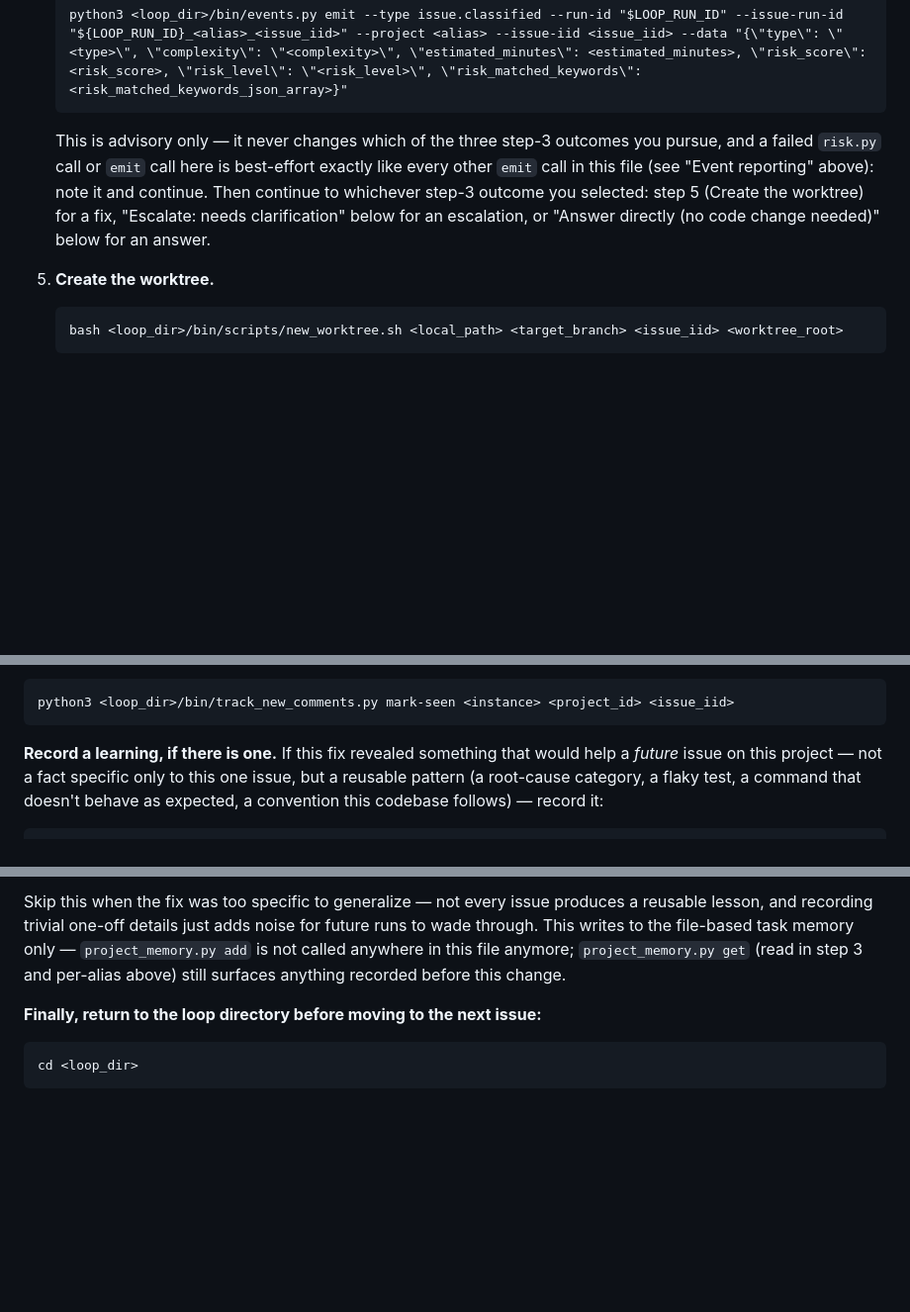
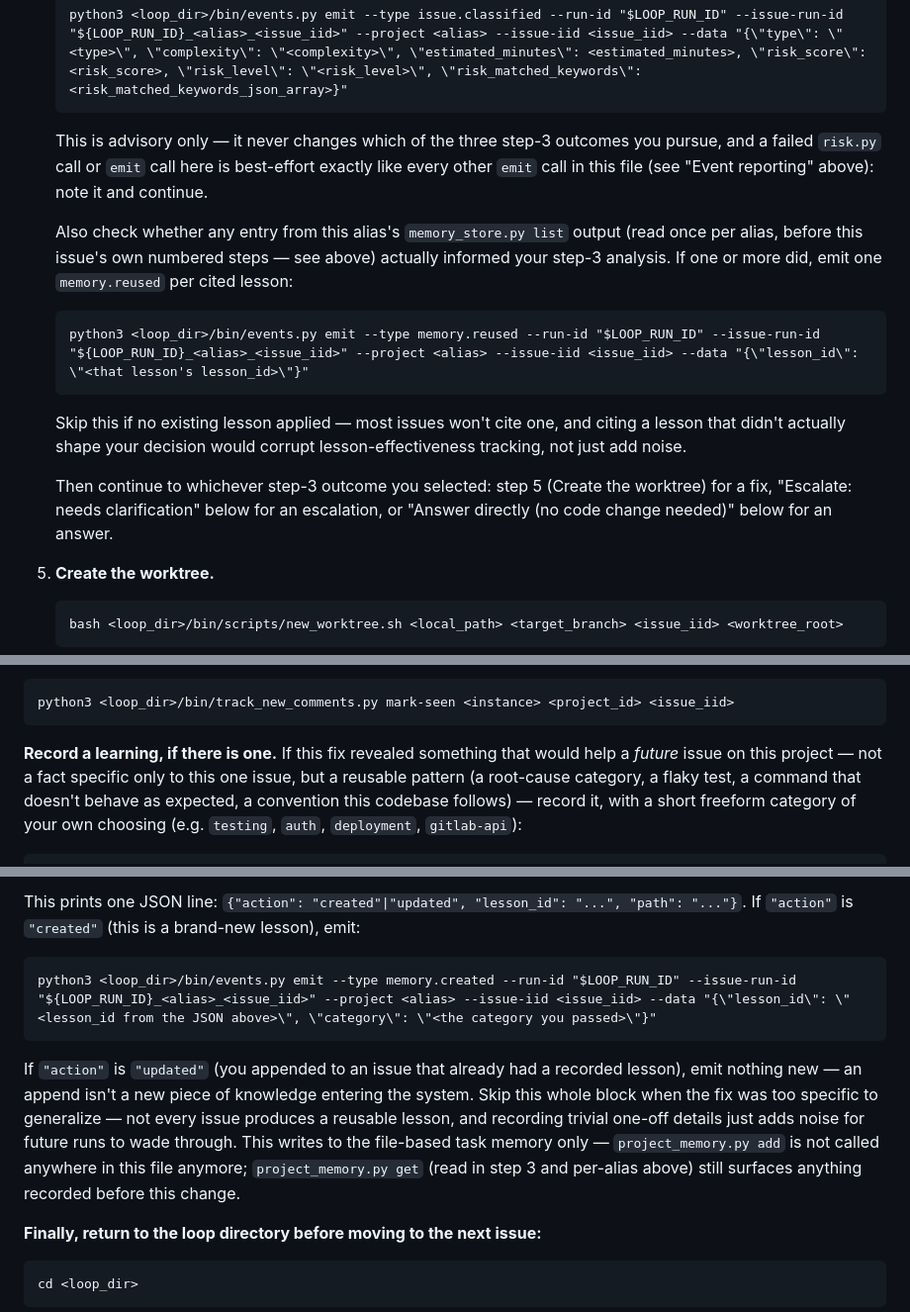
Before and after one commit to encoreshao/loop-engineering, a Markdown page: LOOPX_INSTRUCTIONS.md, 3 parts joined by grey strips. Shown at 99% size. Drawn GitHub-style; blank space fills up the shorter version.

Commit message:
Add memory reuse citation and lesson-creation events to the GitLab issue loop

````diff
--- a/LOOPX_INSTRUCTIONS.md
+++ b/LOOPX_INSTRUCTIONS.md
@@ -106,7 +106,15 @@ python3 <loop_dir>/bin/events.py emit --type issue.started --run-id "$LOOP_RUN_I
    ```
    python3 <loop_dir>/bin/events.py emit --type issue.classified --run-id "$LOOP_RUN_ID" --issue-run-id "${LOOP_RUN_ID}_<alias>_<issue_iid>" --project <alias> --issue-iid <issue_iid> --data "{\"type\": \"<type>\", \"complexity\": \"<complexity>\", \"estimated_minutes\": <estimated_minutes>, \"risk_score\": <risk_score>, \"risk_level\": \"<risk_level>\", \"risk_matched_keywords\": <risk_matched_keywords_json_array>}"
    ```
-   This is advisory only — it never changes which of the three step-3 outcomes you pursue, and a failed `risk.py` call or `emit` call here is best-effort exactly like every other `emit` call in this file (see "Event reporting" above): note it and continue. Then continue to whichever step-3 outcome you selected: step 5 (Create the worktree) for a fix, "Escalate: needs clarification" below for an escalation, or "Answer directly (no code change needed)" below for an answer.
+   This is advisory only — it never changes which of the three step-3 outcomes you pursue, and a failed `risk.py` call or `emit` call here is best-effort exactly like every other `emit` call in this file (see "Event reporting" above): note it and continue.
+
+   Also check whether any entry from this alias's `memory_store.py list` output (read once per alias, before this issue's own numbered steps — see above) actually informed your step-3 analysis. If one or more did, emit one `memory.reused` per cited lesson:
+   ```
+   python3 <loop_dir>/bin/events.py emit --type memory.reused --run-id "$LOOP_RUN_ID" --issue-run-id "${LOOP_RUN_ID}_<alias>_<issue_iid>" --project <alias> --issue-iid <issue_iid> --data "{\"lesson_id\": \"<that lesson's lesson_id>\"}"
+   ```
+   Skip this if no existing lesson applied — most issues won't cite one, and citing a lesson that didn't actually shape your decision would corrupt lesson-effectiveness tracking, not just add noise.
+
+   Then continue to whichever step-3 outcome you selected: step 5 (Create the worktree) for a fix, "Escalate: needs clarification" below for an escalation, or "Answer directly (no code change needed)" below for an answer.
 
 5. **Create the worktree.**
    ```
@@ -197,5 +205,5 @@ python3 <loop_dir>/bin/web/dashboard_server.py write-status running --current-is
    python3 <loop_dir>/bin/track_new_comments.py mark-seen <instance> <project_id> <issue_iid>
    ```
 
-   **Record a learning, if there is one.** If this fix revealed something that would help a *future* issue on this project — not a fact specific only to this one issue, but a reusable pattern (a root-cause category, a flaky test, a command that doesn't behave as expected, a convention this codebase follows) — record it:
+   **Record a learning, if there is one.** If this fix revealed something that would help a *future* issue on this project — not a fact specific only to this one issue, but a reusable pattern (a root-cause category, a flaky test, a command that doesn't behave as expected, a convention this codebase follows) — record it, with a short freeform category of your own choosing (e.g. `testing`, `auth`, `deployment`, `gitlab-api`):
    ```
@@ -203,5 +211,9 @@ python3 <loop_dir>/bin/web/dashboard_server.py write-status running --current-is
    ```
-   Skip this when the fix was too specific to generalize — not every issue produces a reusable lesson, and recording trivial one-off details just adds noise for future runs to wade through. This writes to the file-based task memory only — `project_memory.py add` is not called anywhere in this file anymore; `project_memory.py get` (read in step 3 and per-alias above) still surfaces anything recorded before this change.
+   This prints one JSON line: `{"action": "created"|"updated", "lesson_id": "...", "path": "..."}`. If `"action"` is `"created"` (this is a brand-new lesson), emit:
+   ```
+   python3 <loop_dir>/bin/events.py emit --type memory.created --run-id "$LOOP_RUN_ID" --issue-run-id "${LOOP_RUN_ID}_<alias>_<issue_iid>" --project <alias> --issue-iid <issue_iid> --data "{\"lesson_id\": \"<lesson_id from the JSON above>\", \"category\": \"<the category you passed>\"}"
+   ```
+   If `"action"` is `"updated"` (you appended to an issue that already had a recorded lesson), emit nothing new — an append isn't a new piece of knowledge entering the system. Skip this whole block when the fix was too specific to generalize — not every issue produces a reusable lesson, and recording trivial one-off details just adds noise for future runs to wade through. This writes to the file-based task memory only — `project_memory.py add` is not called anywhere in this file anymore; `project_memory.py get` (read in step 3 and per-alias above) still surfaces anything recorded before this change.
 
    **Finally, return to the loop directory before moving to the next issue:**
    ```
````
Also changed, not shown: other parts of LOOPX_INSTRUCTIONS.md (+1 -1 lines).
